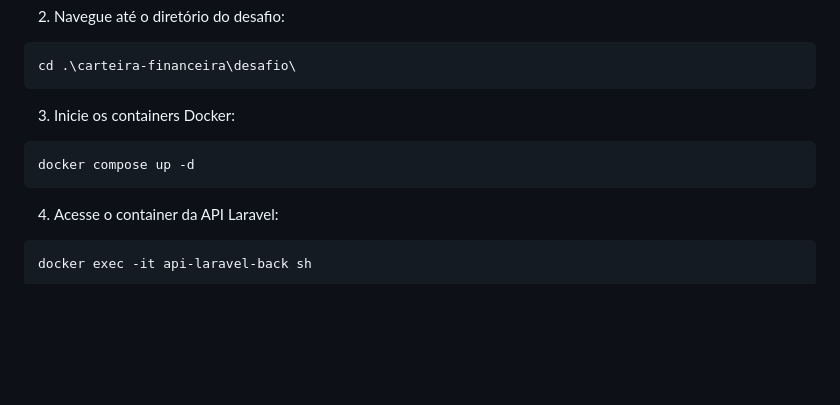
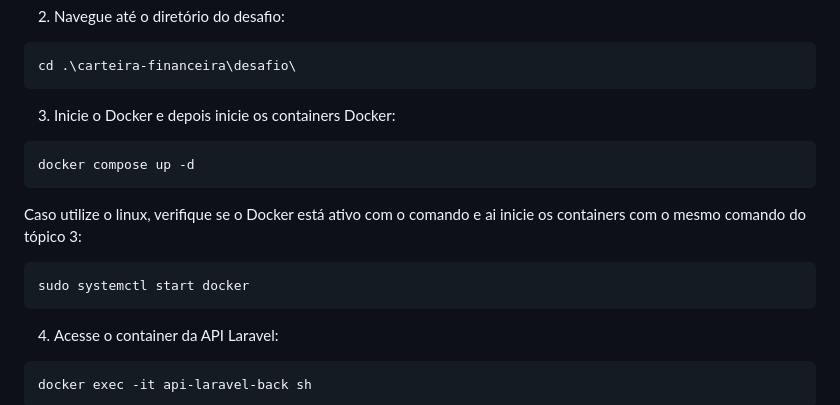
Before and after one commit to ignaciojrdev/carteira-financeira, a Markdown page: README.md, the part around the change. GitHub-like rendering; blank space fills up the shorter version.

Commit message:
Incluindo comando para linux

````diff
--- a/README.md
+++ b/README.md
@@ -25,9 +25,14 @@ git clone https://github.com/v1ncer3/carteira-financeira.git
 cd .\carteira-financeira\desafio\
 ```
 
-3. Inicie os containers Docker:
+3. Inicie o Docker e depois inicie os containers Docker:
 ```bash
 docker compose up -d
+```
+
+Caso utilize o linux, verifique se o Docker está ativo com o comando e ai inicie os containers com o mesmo comando do tópico 3:
+```bash
+sudo systemctl start docker
 ```
 
 4. Acesse o container da API Laravel:
````
Also changed, not shown: desafio/README.md (+6 -1 lines).
